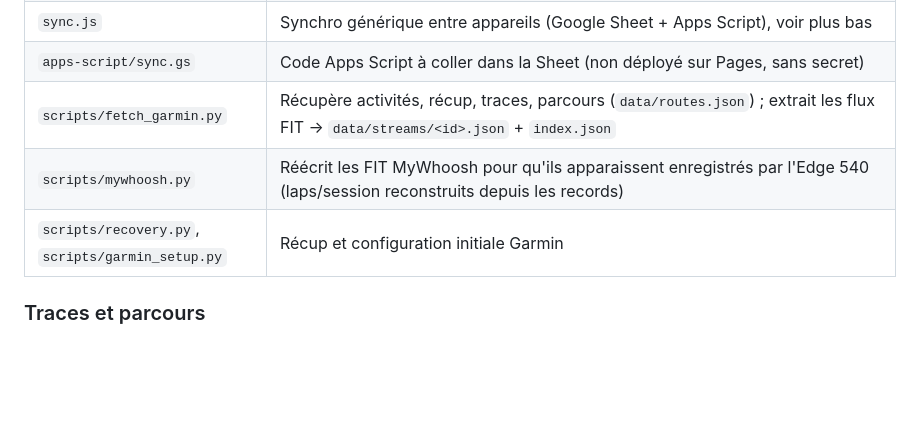
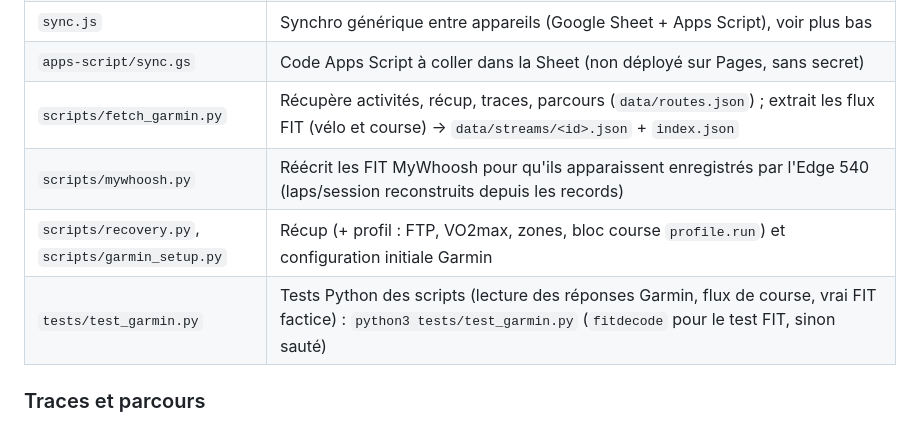
Before and after one commit to nathanlr29/Garmin, a Markdown page: CLAUDE.md, the part around one of its changes. Drawn GitHub-style; blank space fills up the shorter version.

```diff
--- a/CLAUDE.md
+++ b/CLAUDE.md
@@ -31,9 +31,10 @@ Langue de l'interface et des échanges : **français**.
 | `chain.js` | Suivi du graissage de chaîne (localStorage, synchronisé via `sync.js` si configuré) |
 | `sync.js` | Synchro générique entre appareils (Google Sheet + Apps Script), voir plus bas |
 | `apps-script/sync.gs` | Code Apps Script à coller dans la Sheet (non déployé sur Pages, sans secret) |
-| `scripts/fetch_garmin.py` | Récupère activités, récup, traces, parcours (`data/routes.json`) ; extrait les flux FIT → `data/streams/<id>.json` + `index.json` |
+| `scripts/fetch_garmin.py` | Récupère activités, récup, traces, parcours (`data/routes.json`) ; extrait les flux FIT (vélo et course) → `data/streams/<id>.json` + `index.json` |
 | `scripts/mywhoosh.py` | Réécrit les FIT MyWhoosh pour qu'ils apparaissent enregistrés par l'Edge 540 (laps/session reconstruits depuis les records) |
-| `scripts/recovery.py`, `scripts/garmin_setup.py` | Récup et configuration initiale Garmin |
+| `scripts/recovery.py`, `scripts/garmin_setup.py` | Récup (+ profil : FTP, VO2max, zones, bloc course `profile.run`) et configuration initiale Garmin |
+| `tests/test_garmin.py` | Tests Python des scripts (lecture des réponses Garmin, flux de course, vrai FIT factice) : `python3 tests/test_garmin.py` (`fitdecode` pour le test FIT, sinon sauté) |
 
 ### Traces et parcours
 - `data/traces.json` : les 30 dernières activités dehors (tous sports), 160 points max, chargé avec la page (mini-tracés, chaîne).
```
Also changed, not shown: other parts of CLAUDE.md (+17 -3 lines).
